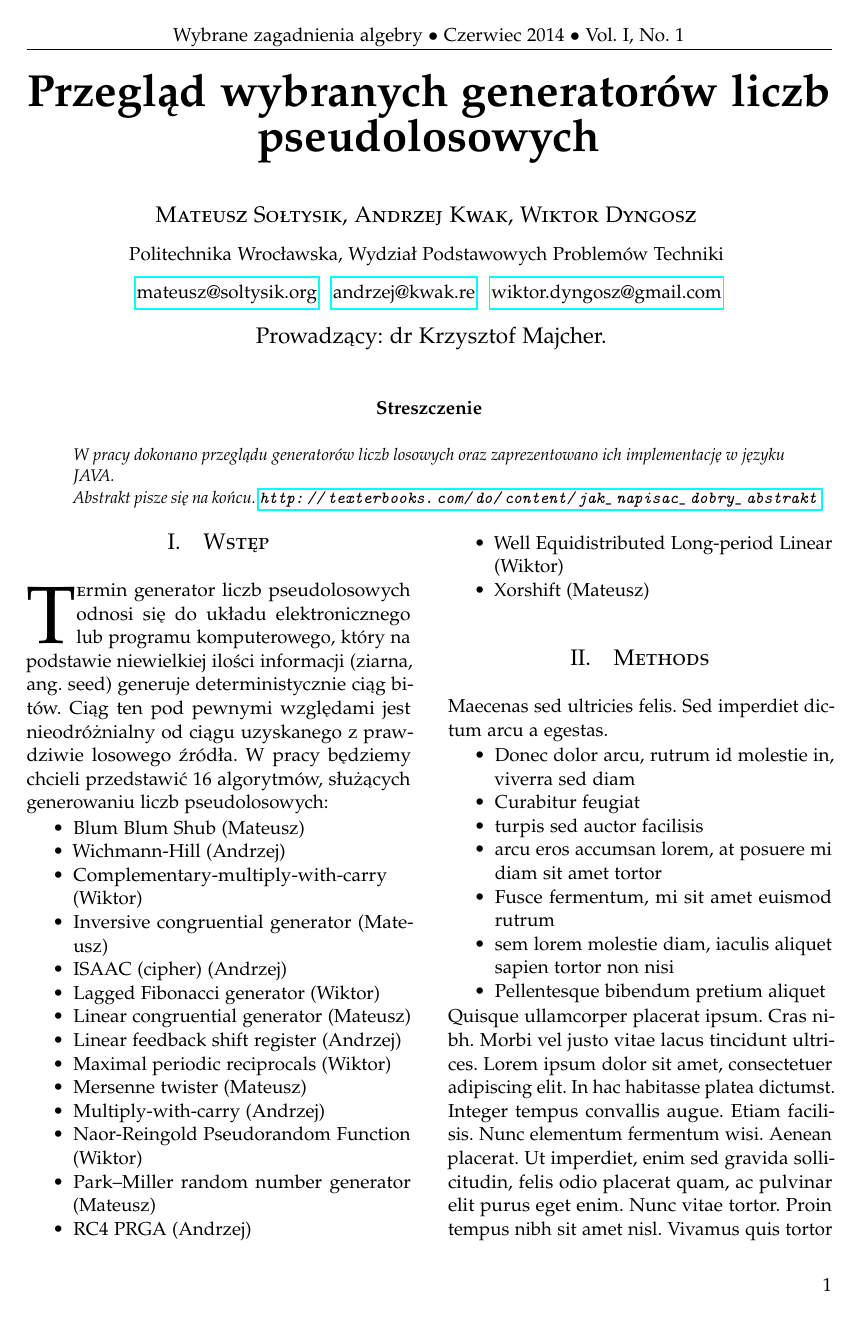
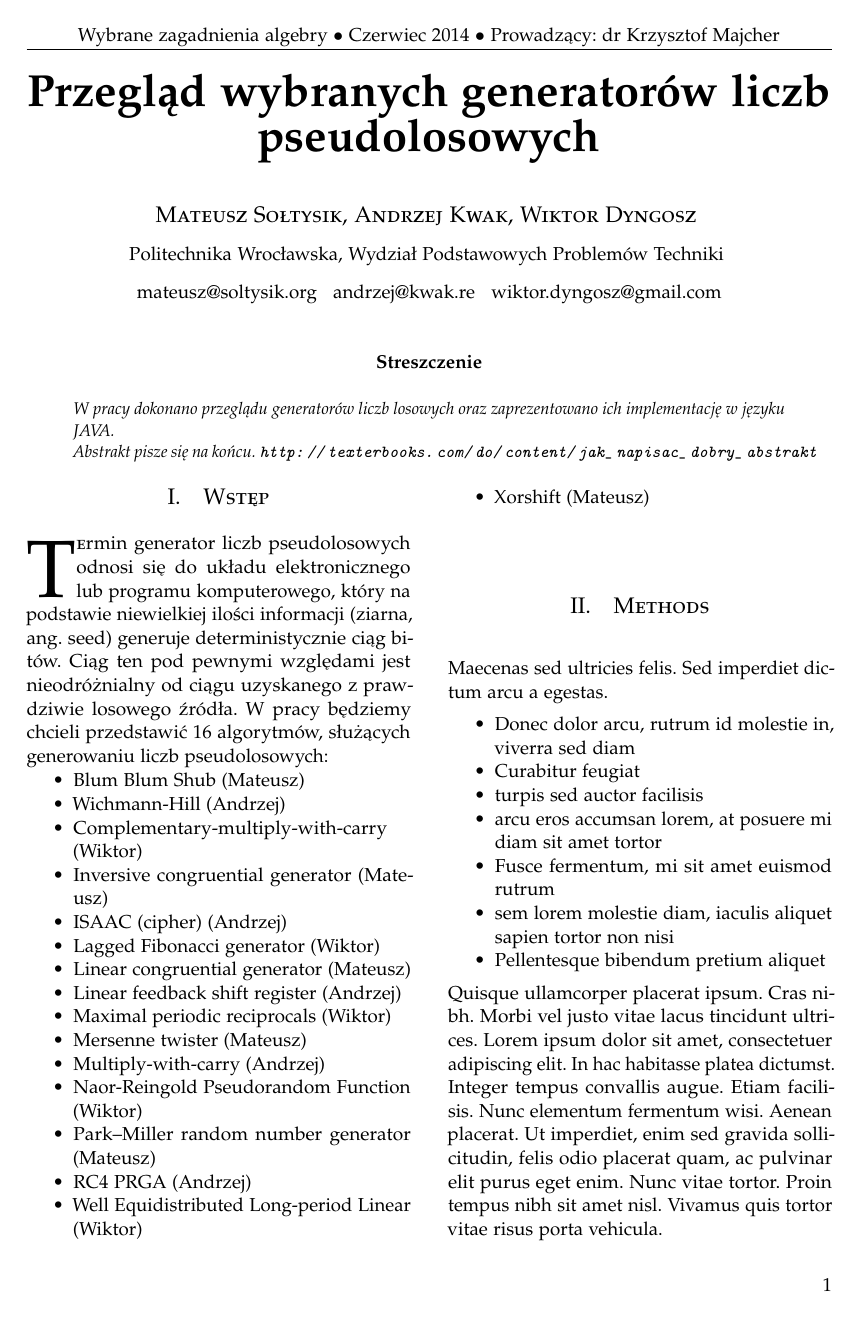
Before and after one commit to msoltysik/ChoosenTopicsFromAlgebra, a LaTeX paper (doc/papierek.tex): page 1 of 2. Compiled offline with pdfLaTeX.

Commit message:
Added hyperref latex package

```diff
--- a/doc/papierek.tex
+++ b/doc/papierek.tex
@@ -36,7 +36,11 @@
 \usepackage{booktabs} % Horizontal rules in tables
 \usepackage{float} % Required for tables and figures in the multi-column environment - they need to be placed in specific locations with the [H] (e.g. \begin{table}[H])
 \usepackage{hyperref} % For hyperlinks in the PDF
-
+\hypersetup{
+unicode=true,
+pdfnewwindow=true,
+hidelinks
+}
 \usepackage{lettrine} % The lettrine is the first enlarged letter at the beginning of the text
 \usepackage{paralist} % Used for the compactitem environment which makes bullet points with less space between them
 
@@ -54,7 +58,7 @@
 \pagestyle{fancy} % All pages have headers and footers
 \fancyhead{} % Blank out the default header
 \fancyfoot{} % Blank out the default footer
-\fancyhead[C]{Wybrane zagadnienia algebry $\bullet$ Czerwiec 2014 $\bullet$ Vol. I, No. 1} % Custom header text
+\fancyhead[C]{Wybrane zagadnienia algebry $\bullet$ Czerwiec 2014 $\bullet$ Prowadzący: dr Krzysztof Majcher} % Custom header text
 \fancyfoot[RO,LE]{\thepage} % Custom footer text
 
 %----------------------------------------------------------------------------------------
@@ -72,7 +76,7 @@
 \href{mailto:andrzej@kwak.re}{andrzej@kwak.re} \hspace{1mm} % Your email address
 \href{mailto:wiktor.dyngosz@gmail.com}{wiktor.dyngosz@gmail.com} \\ % Your email address
 }
-\date{Prowadzący: dr Krzysztof Majcher.}
+\date{}
 %----------------------------------------------------------------------------------------
 
 \begin{document}
```
Also changed, not shown: doc/papierek.pdf.
